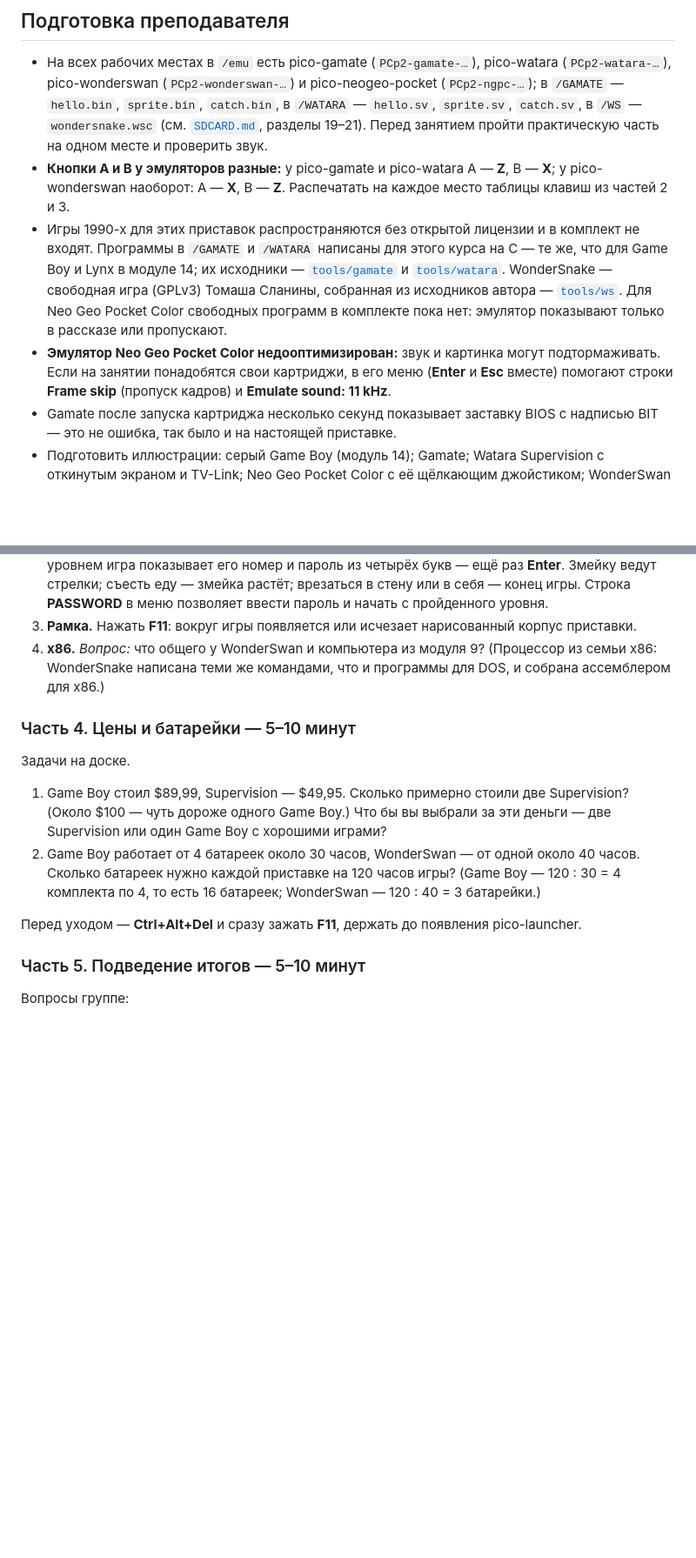
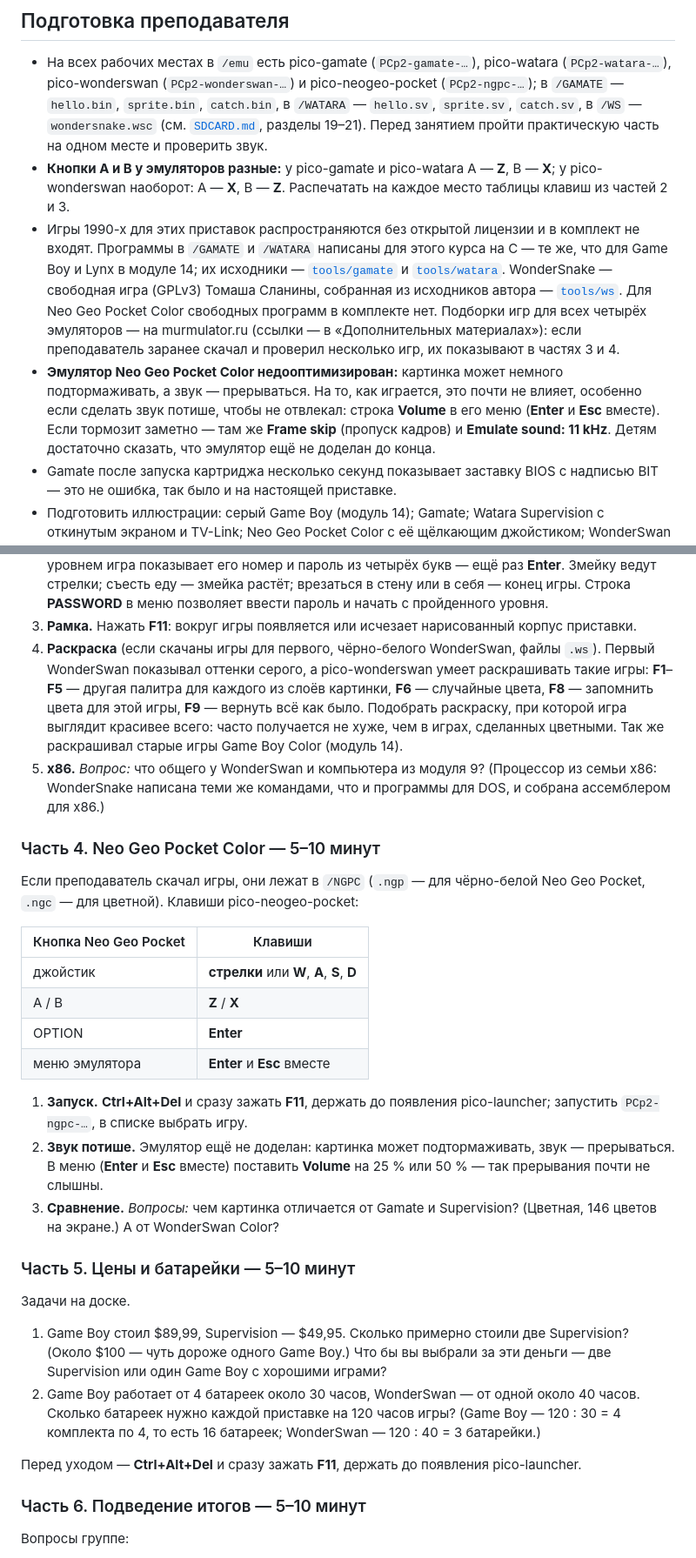
Before and after one commit to DnCraptor/pico-class, a Markdown page: program/modules/22-handhelds-2.md, 2 parts joined by grey strips. Shown at 87% size. Drawn GitHub-style; blank space fills up the shorter version.

Commit message:
+ adjust

```diff
--- a/program/modules/22-handhelds-2.md
+++ b/program/modules/22-handhelds-2.md
@@ -32,8 +32,8 @@
 
 - На всех рабочих местах в `/emu` есть pico-gamate (`PCp2-gamate-…`), pico-watara (`PCp2-watara-…`), pico-wonderswan (`PCp2-wonderswan-…`) и pico-neogeo-pocket (`PCp2-ngpc-…`); в `/GAMATE` — `hello.bin`, `sprite.bin`, `catch.bin`, в `/WATARA` — `hello.sv`, `sprite.sv`, `catch.sv`, в `/WS` — `wondersnake.wsc` (см. [`SDCARD.md`](../../SDCARD.md), разделы 19–21). Перед занятием пройти практическую часть на одном месте и проверить звук.
 - **Кнопки A и B у эмуляторов разные:** у pico-gamate и pico-watara A — **Z**, B — **X**; у pico-wonderswan наоборот: A — **X**, B — **Z**. Распечатать на каждое место таблицы клавиш из частей 2 и 3.
-- Игры 1990-х для этих приставок распространяются без открытой лицензии и в комплект не входят. Программы в `/GAMATE` и `/WATARA` написаны для этого курса на C — те же, что для Game Boy и Lynx в модуле 14; их исходники — [`tools/gamate`](../../tools/gamate/README.md) и [`tools/watara`](../../tools/watara/README.md). WonderSnake — свободная игра (GPLv3) Томаша Сланины, собранная из исходников автора — [`tools/ws`](../../tools/ws/README.md). Для Neo Geo Pocket Color свободных программ в комплекте пока нет: эмулятор показывают только в рассказе или пропускают.
-- **Эмулятор Neo Geo Pocket Color недооптимизирован:** звук и картинка могут подтормаживать. Если на занятии понадобятся свои картриджи, в его меню (**Enter** и **Esc** вместе) помогают строки **Frame skip** (пропуск кадров) и **Emulate sound: 11 kHz**.
+- Игры 1990-х для этих приставок распространяются без открытой лицензии и в комплект не входят. Программы в `/GAMATE` и `/WATARA` написаны для этого курса на C — те же, что для Game Boy и Lynx в модуле 14; их исходники — [`tools/gamate`](../../tools/gamate/README.md) и [`tools/watara`](../../tools/watara/README.md). WonderSnake — свободная игра (GPLv3) Томаша Сланины, собранная из исходников автора — [`tools/ws`](../../tools/ws/README.md). Для Neo Geo Pocket Color свободных программ в комплекте нет. Подборки игр для всех четырёх эмуляторов — на murmulator.ru (ссылки — в «Дополнительных материалах»): если преподаватель заранее скачал и проверил несколько игр, их показывают в частях 3 и 4.
+- **Эмулятор Neo Geo Pocket Color недооптимизирован:** картинка может немного подтормаживать, а звук — прерываться. На то, как играется, это почти не влияет, особенно если сделать звук потише, чтобы не отвлекал: строка **Volume** в его меню (**Enter** и **Esc** вместе). Если тормозит заметно — там же **Frame skip** (пропуск кадров) и **Emulate sound: 11 kHz**. Детям достаточно сказать, что эмулятор ещё не доделан до конца.
 - Gamate после запуска картриджа несколько секунд показывает заставку BIOS с надписью BIT — это не ошибка, так было и на настоящей приставке.
 - Подготовить иллюстрации: серый Game Boy (модуль 14); Gamate; Watara Supervision с откинутым экраном и TV-Link; Neo Geo Pocket Color с её щёлкающим джойстиком; WonderSwan в горизонтальном и в вертикальном положении; Гумпэй Ёкои (модули 5 и 14); Game Boy Color и Game Boy Advance. Подойдут фотографии из статей Википедии.
 - Для младших — распечатка с клавишами: стрелки, Z, X, Enter, Esc, F10, F11.
@@ -102,9 +102,25 @@
 1. **Запуск.** **Ctrl+Alt+Del** и сразу зажать **F11**, держать до появления pico-launcher; запустить `PCp2-wonderswan-…` и в списке из `/WS` выбрать `wondersnake.wsc`.
 2. **WonderSnake.** Это «змейка»: стрелками ↑ ↓ выбрать в меню **START**, **Enter** — начать; перед уровнем игра показывает его номер и пароль из четырёх букв — ещё раз **Enter**. Змейку ведут стрелки; съесть еду — змейка растёт; врезаться в стену или в себя — конец игры. Строка **PASSWORD** в меню позволяет ввести пароль и начать с пройденного уровня.
 3. **Рамка.** Нажать **F11**: вокруг игры появляется или исчезает нарисованный корпус приставки.
-4. **x86.** *Вопрос:* что общего у WonderSwan и компьютера из модуля 9? (Процессор из семьи x86: WonderSnake написана теми же командами, что и программы для DOS, и собрана ассемблером для x86.)
+4. **Раскраска** (если скачаны игры для первого, чёрно-белого WonderSwan, файлы `.ws`). Первый WonderSwan показывал оттенки серого, а pico-wonderswan умеет раскрашивать такие игры: **F1**–**F5** — другая палитра для каждого из слоёв картинки, **F6** — случайные цвета, **F8** — запомнить цвета для этой игры, **F9** — вернуть всё как было. Подобрать раскраску, при которой игра выглядит красивее всего: часто получается не хуже, чем в играх, сделанных цветными. Так же раскрашивал старые игры Game Boy Color (модуль 14).
+5. **x86.** *Вопрос:* что общего у WonderSwan и компьютера из модуля 9? (Процессор из семьи x86: WonderSnake написана теми же командами, что и программы для DOS, и собрана ассемблером для x86.)
 
-### Часть 4. Цены и батарейки — 5–10 минут
+### Часть 4. Neo Geo Pocket Color — 5–10 минут
+
+Если преподаватель скачал игры, они лежат в `/NGPC` (`.ngp` — для чёрно-белой Neo Geo Pocket, `.ngc` — для цветной). Клавиши pico-neogeo-pocket:
+
+| Кнопка Neo Geo Pocket | Клавиши |
+|---|---|
+| джойстик | **стрелки** или **W**, **A**, **S**, **D** |
+| A / B | **Z** / **X** |
+| OPTION | **Enter** |
+| меню эмулятора | **Enter** и **Esc** вместе |
+
+1. **Запуск.** **Ctrl+Alt+Del** и сразу зажать **F11**, держать до появления pico-launcher; запустить `PCp2-ngpc-…`, в списке выбрать игру.
+2. **Звук потише.** Эмулятор ещё не доделан: картинка может подтормаживать, звук — прерываться. В меню (**Enter** и **Esc** вместе) поставить **Volume** на 25 % или 50 % — так прерывания почти не слышны.
+3. **Сравнение.** *Вопросы:* чем картинка отличается от Gamate и Supervision? (Цветная, 146 цветов на экране.) А от WonderSwan Color?
+
+### Часть 5. Цены и батарейки — 5–10 минут
 
 Задачи на доске.
 
@@ -113,7 +129,7 @@
 
 Перед уходом — **Ctrl+Alt+Del** и сразу зажать **F11**, держать до появления pico-launcher.
 
-### Часть 5. Подведение итогов — 5–10 минут
+### Часть 6. Подведение итогов — 5–10 минут
 
 Вопросы группе:
 
```
Also changed, not shown: other parts of program/modules/22-handhelds-2.md (+5 -2 lines), hardware/COMPATIBILITY.md (+1 -1 lines).
